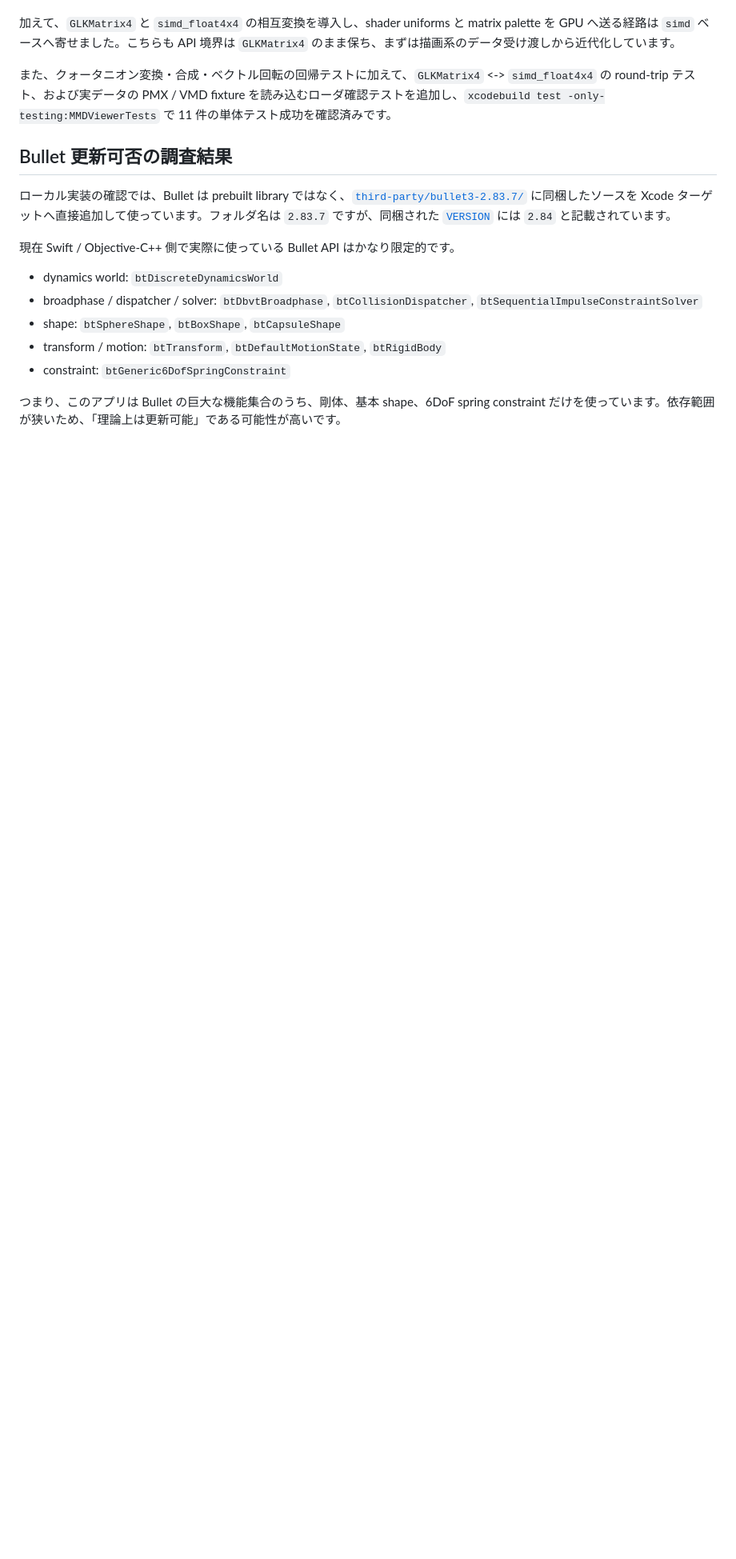
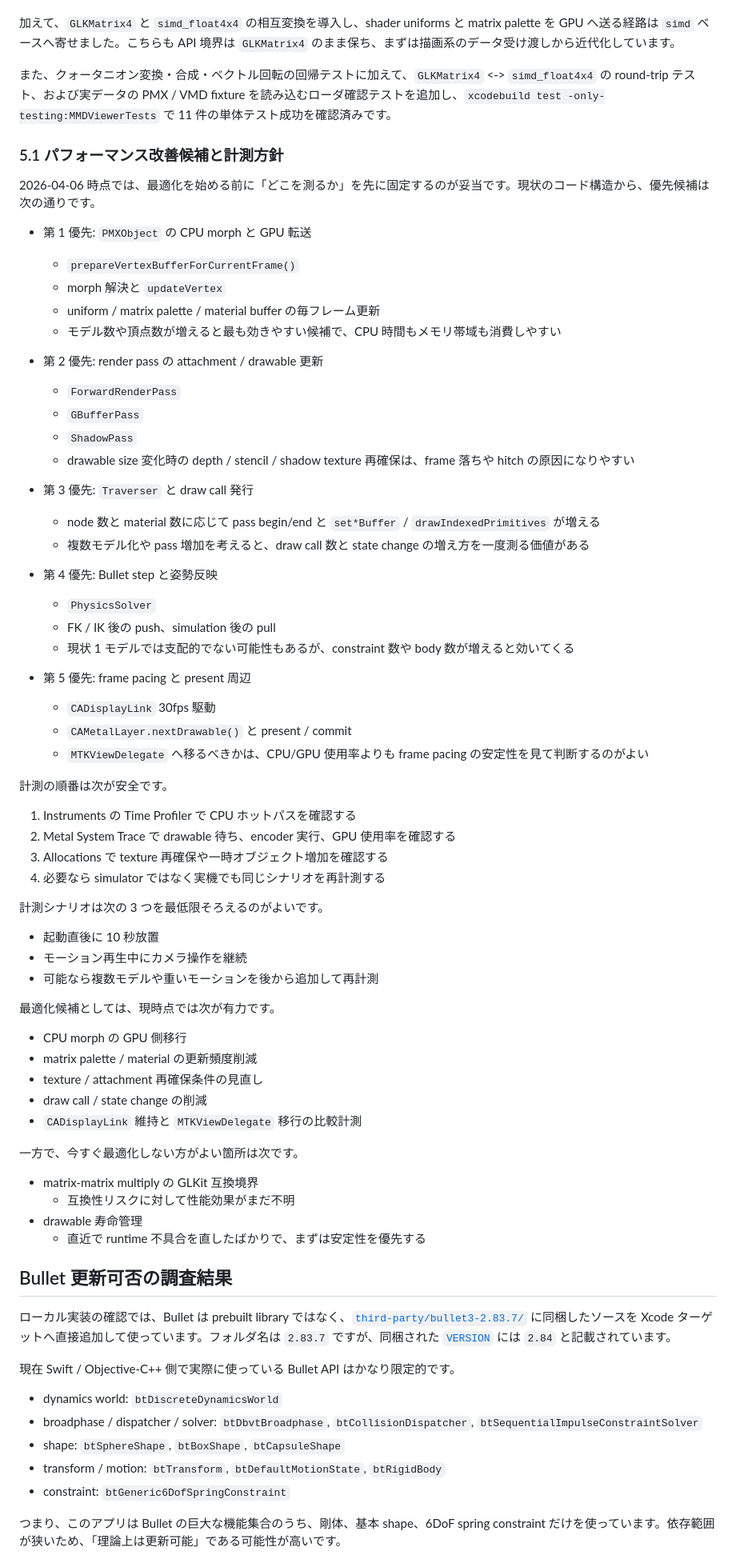
Before and after one commit to blackspotbear/MMDViewer, a Markdown page: docs/project-goals-and-findings.md, the part around the change. Shown at 80% size. GitHub-like rendering; blank space fills up the shorter version.

Commit message:
Document performance investigation plan

```diff
--- a/docs/project-goals-and-findings.md
+++ b/docs/project-goals-and-findings.md
@@ -257,6 +257,64 @@ Apple の公開資料では、OpenGL ES は iOS 12 で deprecated とされ、GL
 
 また、クォータニオン変換・合成・ベクトル回転の回帰テストに加えて、`GLKMatrix4` <-> `simd_float4x4` の round-trip テスト、および実データの PMX / VMD fixture を読み込むローダ確認テストを追加し、`xcodebuild test -only-testing:MMDViewerTests` で 11 件の単体テスト成功を確認済みです。
 
+### 5.1 パフォーマンス改善候補と計測方針
+
+2026-04-06 時点では、最適化を始める前に「どこを測るか」を先に固定するのが妥当です。現状のコード構造から、優先候補は次の通りです。
+
+- 第 1 優先: `PMXObject` の CPU morph と GPU 転送
+  - `prepareVertexBufferForCurrentFrame()`
+  - morph 解決と `updateVertex`
+  - uniform / matrix palette / material buffer の毎フレーム更新
+  - モデル数や頂点数が増えると最も効きやすい候補で、CPU 時間もメモリ帯域も消費しやすい
+
+- 第 2 優先: render pass の attachment / drawable 更新
+  - `ForwardRenderPass`
+  - `GBufferPass`
+  - `ShadowPass`
+  - drawable size 変化時の depth / stencil / shadow texture 再確保は、frame 落ちや hitch の原因になりやすい
+
+- 第 3 優先: `Traverser` と draw call 発行
+  - node 数と material 数に応じて pass begin/end と `set*Buffer` / `drawIndexedPrimitives` が増える
+  - 複数モデル化や pass 増加を考えると、draw call 数と state change の増え方を一度測る価値がある
+
+- 第 4 優先: Bullet step と姿勢反映
+  - `PhysicsSolver`
+  - FK / IK 後の push、simulation 後の pull
+  - 現状 1 モデルでは支配的でない可能性もあるが、constraint 数や body 数が増えると効いてくる
+
+- 第 5 優先: frame pacing と present 周辺
+  - `CADisplayLink` 30fps 駆動
+  - `CAMetalLayer.nextDrawable()` と present / commit
+  - `MTKViewDelegate` へ移るべきかは、CPU/GPU 使用率よりも frame pacing の安定性を見て判断するのがよい
+
+計測の順番は次が安全です。
+
+1. Instruments の Time Profiler で CPU ホットパスを確認する
+2. Metal System Trace で drawable 待ち、encoder 実行、GPU 使用率を確認する
+3. Allocations で texture 再確保や一時オブジェクト増加を確認する
+4. 必要なら simulator ではなく実機でも同じシナリオを再計測する
+
+計測シナリオは次の 3 つを最低限そろえるのがよいです。
+
+- 起動直後に 10 秒放置
+- モーション再生中にカメラ操作を継続
+- 可能なら複数モデルや重いモーションを後から追加して再計測
+
+最適化候補としては、現時点では次が有力です。
+
+- CPU morph の GPU 側移行
+- matrix palette / material の更新頻度削減
+- texture / attachment 再確保条件の見直し
+- draw call / state change の削減
+- `CADisplayLink` 維持と `MTKViewDelegate` 移行の比較計測
+
+一方で、今すぐ最適化しない方がよい箇所は次です。
+
+- matrix-matrix multiply の GLKit 互換境界
+  - 互換性リスクに対して性能効果がまだ不明
+- drawable 寿命管理
+  - 直近で runtime 不具合を直したばかりで、まずは安定性を優先する
+
 ## Bullet 更新可否の調査結果
 
 ローカル実装の確認では、Bullet は prebuilt library ではなく、[`third-party/bullet3-2.83.7/`](/Users/kmi/devel/MMDViewer/third-party/bullet3-2.83.7) に同梱したソースを Xcode ターゲットへ直接追加して使っています。フォルダ名は `2.83.7` ですが、同梱された [`VERSION`](/Users/kmi/devel/MMDViewer/third-party/bullet3-2.83.7/VERSION) には `2.84` と記載されています。
```
Also changed, not shown: docs/work-plan.md (+2 -1 lines).
